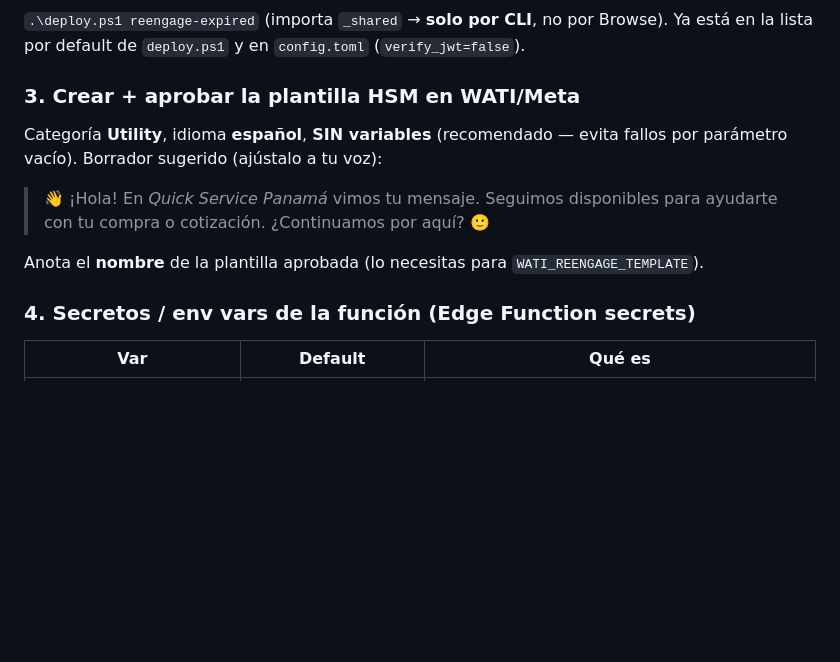
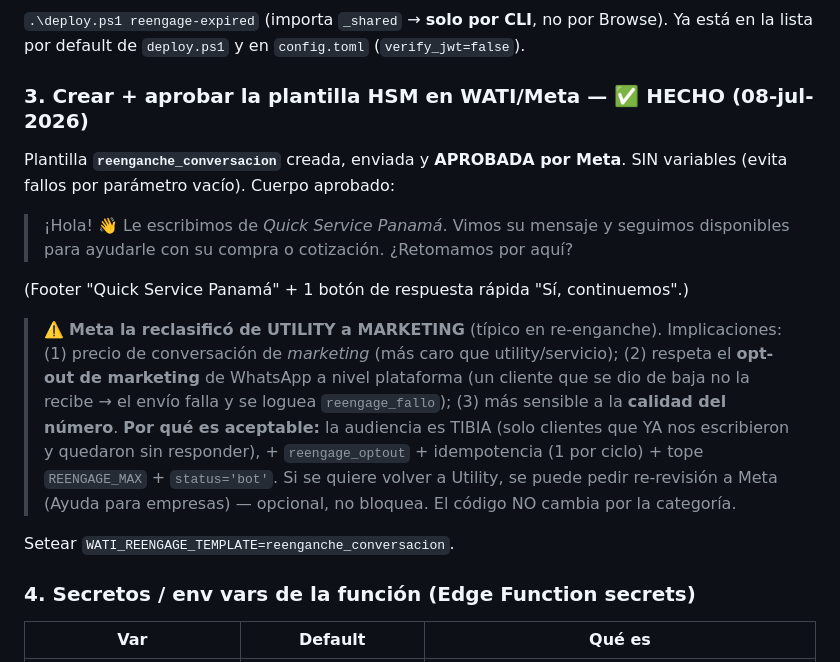
Before and after one commit to qsp-cdp/qsp-ai-agent-wati, a Markdown page: docs/reengage-cron.md, the part around the change. Drawn GitHub-style; blank space fills up the shorter version.

Commit message:
docs(reengage): plantilla reenganche_conversacion aprobada; nota de reclasificación a Marketing
Meta aprobó la plantilla pero la reclasificó UTILITY->MARKETING (típico en re-enganche).
Documenta implicaciones (costo marketing, opt-out de plataforma, calidad) y por qué es
aceptable con la audiencia tibia + opt-out + idempotencia + tope + status='bot'. El código
no cambia por la categoría.

Co-Authored-By: Claude Opus 4.8 <noreply@anthropic.com>
Claude-Session: https://claude.ai/code/session_018FZr1C6YFuf16xFvL2o35v

```diff
--- a/docs/reengage-cron.md
+++ b/docs/reengage-cron.md
@@ -33,14 +33,24 @@ y crea el RPC `reengage_candidates`. Correr en el SQL Editor (validada contra Po
 `.\deploy.ps1 reengage-expired` (importa `_shared` → **solo por CLI**, no por Browse). Ya está en la lista
 por default de `deploy.ps1` y en `config.toml` (`verify_jwt=false`).
 
-### 3. Crear + aprobar la plantilla HSM en WATI/Meta
-Categoría **Utility**, idioma **español**, **SIN variables** (recomendado — evita fallos por parámetro vacío).
-Borrador sugerido (ajústalo a tu voz):
+### 3. Crear + aprobar la plantilla HSM en WATI/Meta — ✅ HECHO (08-jul-2026)
+Plantilla **`reenganche_conversacion`** creada, enviada y **APROBADA por Meta**. SIN variables (evita fallos
+por parámetro vacío). Cuerpo aprobado:
 
-> 👋 ¡Hola! En *Quick Service Panamá* vimos tu mensaje. Seguimos disponibles para ayudarte con tu compra o
-> cotización. ¿Continuamos por aquí? 🙂
+> ¡Hola! 👋 Le escribimos de *Quick Service Panamá*. Vimos su mensaje y seguimos disponibles para ayudarle
+> con su compra o cotización. ¿Retomamos por aquí?
 
-Anota el **nombre** de la plantilla aprobada (lo necesitas para `WATI_REENGAGE_TEMPLATE`).
+(Footer "Quick Service Panamá" + 1 botón de respuesta rápida "Sí, continuemos".)
+
+> ⚠️ **Meta la reclasificó de UTILITY a MARKETING** (típico en re-enganche). Implicaciones: (1) precio de
+> conversación de *marketing* (más caro que utility/servicio); (2) respeta el **opt-out de marketing** de
+> WhatsApp a nivel plataforma (un cliente que se dio de baja no la recibe → el envío falla y se loguea
+> `reengage_fallo`); (3) más sensible a la **calidad del número**. **Por qué es aceptable:** la audiencia es
+> TIBIA (solo clientes que YA nos escribieron y quedaron sin responder), + `reengage_optout` + idempotencia
+> (1 por ciclo) + tope `REENGAGE_MAX` + `status='bot'`. Si se quiere volver a Utility, se puede pedir
+> re-revisión a Meta (Ayuda para empresas) — opcional, no bloquea. El código NO cambia por la categoría.
+
+Setear `WATI_REENGAGE_TEMPLATE=reenganche_conversacion`.
 
 ### 4. Secretos / env vars de la función (Edge Function secrets)
 | Var | Default | Qué es |
```
